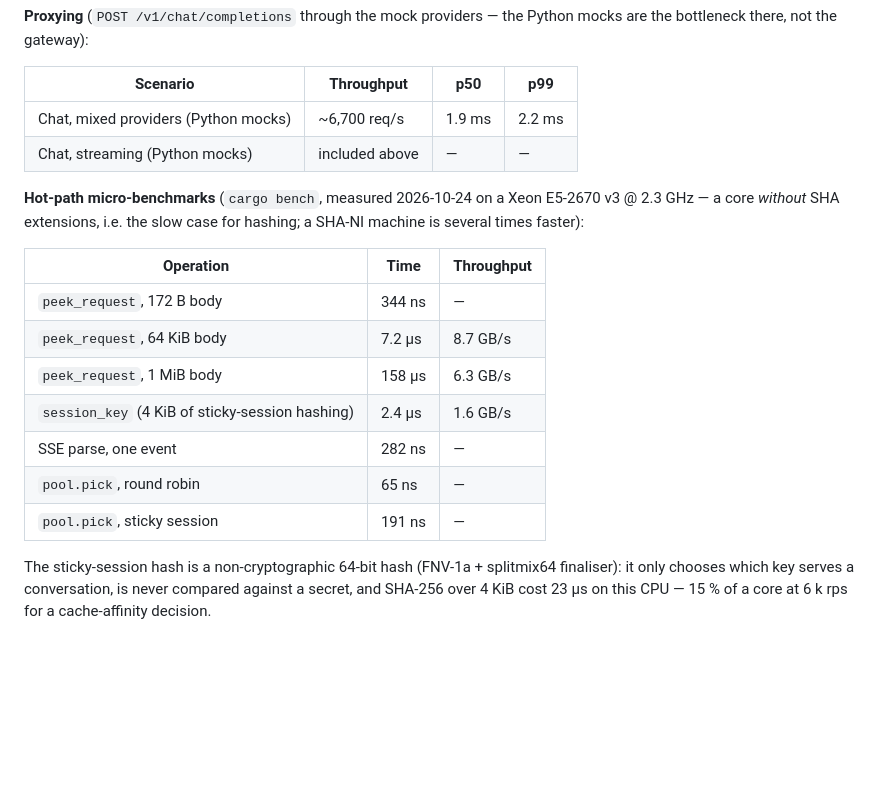
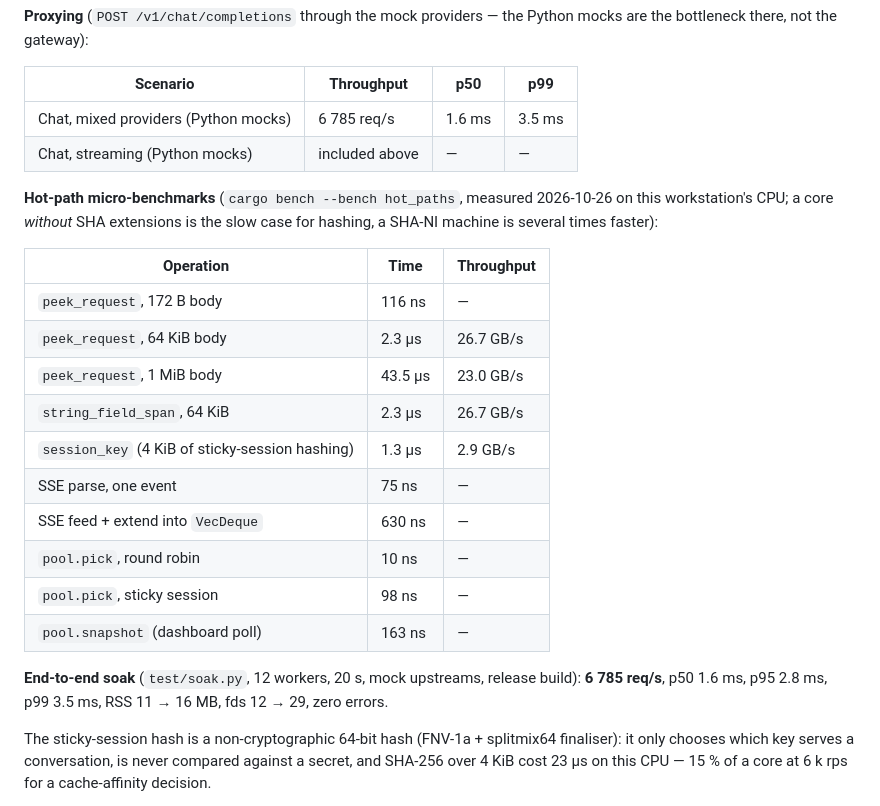
Before and after one commit to Ouki76/anyhop, a Markdown page: README.md, the part around the change. Rendered like a GitHub page; blank space fills up the shorter version.

Commit message:
docs(bench): the numbers are the ones this tree produces today
Round 6. The published tables predated the audit: `peek_request` was quoted at
8.7 GB/s (a different machine) and the soak figures came from an earlier build.

Re-measured on the current tree (`cargo bench --bench hot_paths`) and with a 20 s
soak of the release binary:

  peek_request 172 B      116 ns       (was 344 ns)
  peek_request 64 KiB     2.3 us       26.7 GB/s
  session_key 64 KiB      1.3 us
  SSE one event           75 ns
  pool.pick round robin   10 ns
  soak (12 workers, 20 s) 6 785 req/s, p50 1.6 ms, p95 2.8 ms, p99 3.5 ms,
                          RSS 11 -> 16 MB, fds 12 -> 29, zero errors

No code change in this round: the point is that the published numbers now match
the artefact.

```diff
--- a/README.md
+++ b/README.md
@@ -572,22 +572,29 @@ mocks are the bottleneck there, not the gateway):
 
 | Scenario | Throughput | p50 | p99 |
 | --- | --- | --- | --- |
-| Chat, mixed providers (Python mocks) | ~6,700 req/s | 1.9 ms | 2.2 ms |
+| Chat, mixed providers (Python mocks) | 6 785 req/s | 1.6 ms | 3.5 ms |
 | Chat, streaming (Python mocks) | included above | — | — |
 
-**Hot-path micro-benchmarks** (`cargo bench`, measured 2026-10-24 on a Xeon
-E5-2670 v3 @ 2.3 GHz — a core *without* SHA extensions, i.e. the slow case for
-hashing; a SHA-NI machine is several times faster):
+**Hot-path micro-benchmarks** (`cargo bench --bench hot_paths`, measured
+2026-10-26 on this workstation's CPU; a core *without* SHA extensions is the slow
+case for hashing, a SHA-NI machine is several times faster):
 
 | Operation | Time | Throughput |
 | --- | --- | --- |
-| `peek_request`, 172 B body | 344 ns | — |
-| `peek_request`, 64 KiB body | 7.2 µs | 8.7 GB/s |
-| `peek_request`, 1 MiB body | 158 µs | 6.3 GB/s |
-| `session_key` (4 KiB of sticky-session hashing) | 2.4 µs | 1.6 GB/s |
-| SSE parse, one event | 282 ns | — |
-| `pool.pick`, round robin | 65 ns | — |
-| `pool.pick`, sticky session | 191 ns | — |
+| `peek_request`, 172 B body | 116 ns | — |
+| `peek_request`, 64 KiB body | 2.3 µs | 26.7 GB/s |
+| `peek_request`, 1 MiB body | 43.5 µs | 23.0 GB/s |
+| `string_field_span`, 64 KiB | 2.3 µs | 26.7 GB/s |
+| `session_key` (4 KiB of sticky-session hashing) | 1.3 µs | 2.9 GB/s |
+| SSE parse, one event | 75 ns | — |
+| SSE feed + extend into `VecDeque` | 630 ns | — |
+| `pool.pick`, round robin | 10 ns | — |
+| `pool.pick`, sticky session | 98 ns | — |
+| `pool.snapshot` (dashboard poll) | 163 ns | — |
+
+**End-to-end soak** (`test/soak.py`, 12 workers, 20 s, mock upstreams, release
+build): **6 785 req/s**, p50 1.6 ms, p95 2.8 ms, p99 3.5 ms, RSS 11 → 16 MB,
+fds 12 → 29, zero errors.
 
 The sticky-session hash is a non-cryptographic 64-bit hash (FNV-1a + splitmix64
 finaliser): it only chooses which key serves a conversation, is never compared
```
